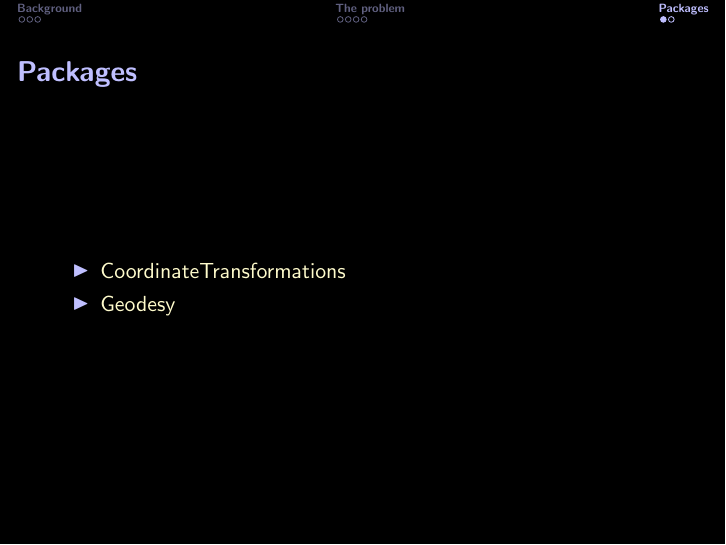
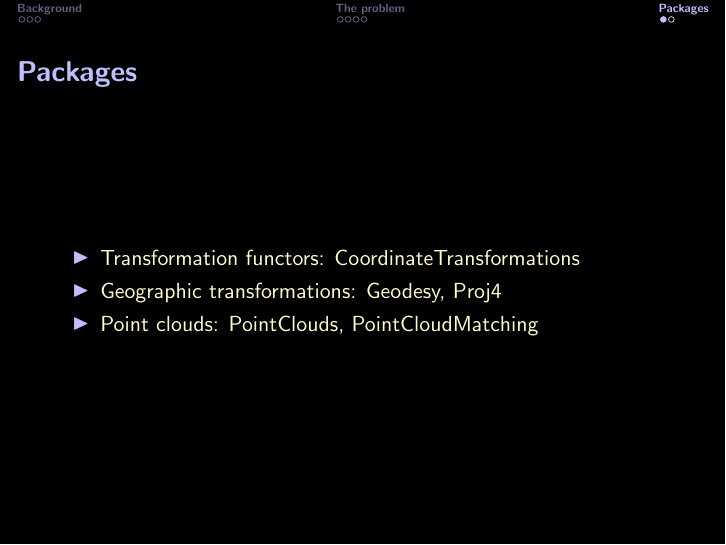
Before and after one commit to c42f/juliacon2016_talk, LaTeX slides (slides/juliacon_talk.tex): page 10 of 11. Compiled offline with pdfLaTeX.

Commit message:
Mention some forgotten packages

```diff
--- a/slides/juliacon_talk.tex
+++ b/slides/juliacon_talk.tex
@@ -248,9 +248,11 @@
   \frametitle{Packages}
   \begin{itemize}
     \item
-      CoordinateTransformations
+      Transformation functors: CoordinateTransformations
     \item
-      Geodesy
+      Geographic transformations: Geodesy, Proj4
+    \item
+      Point clouds: PointClouds, PointCloudMatching
   \end{itemize}
 \end{frame}
 
```
